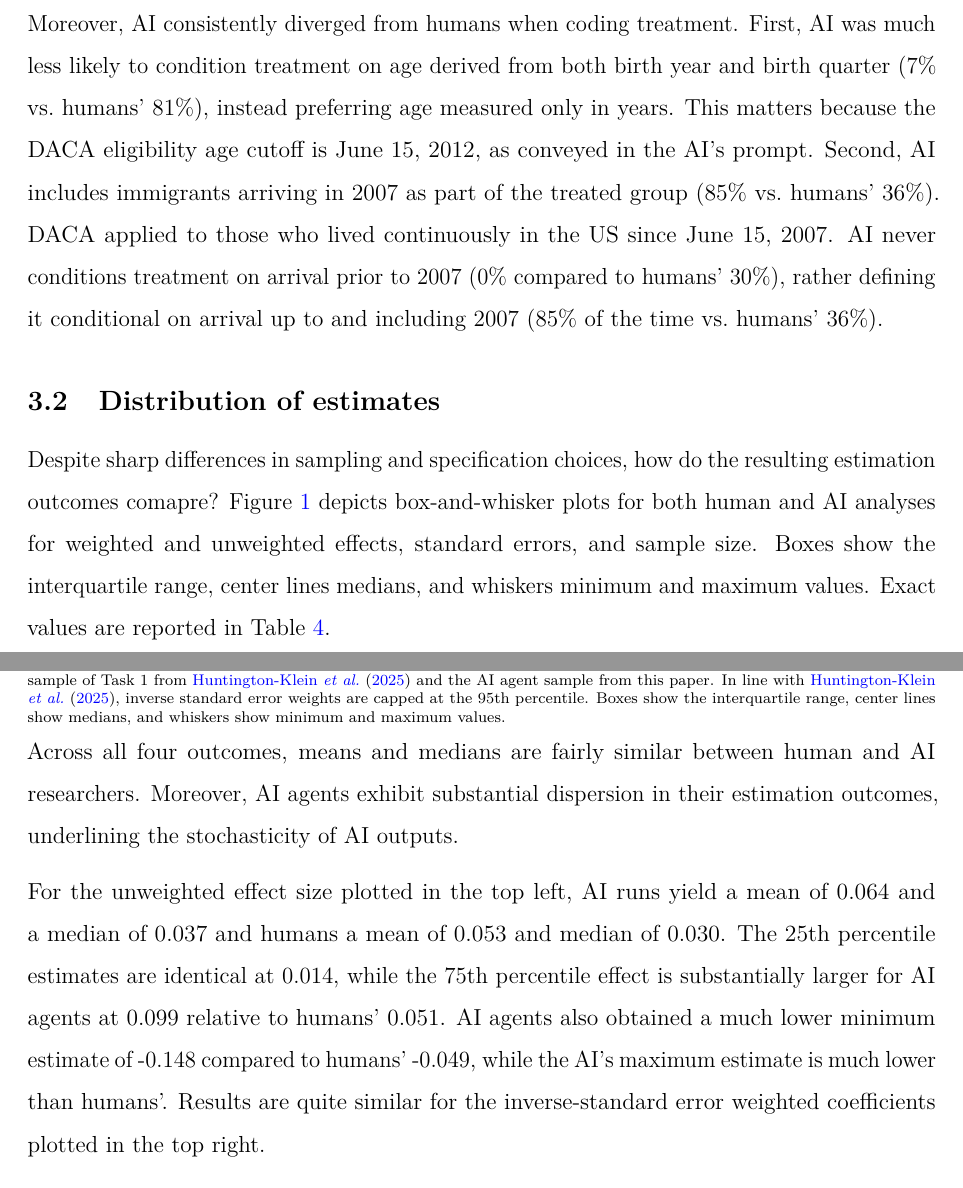
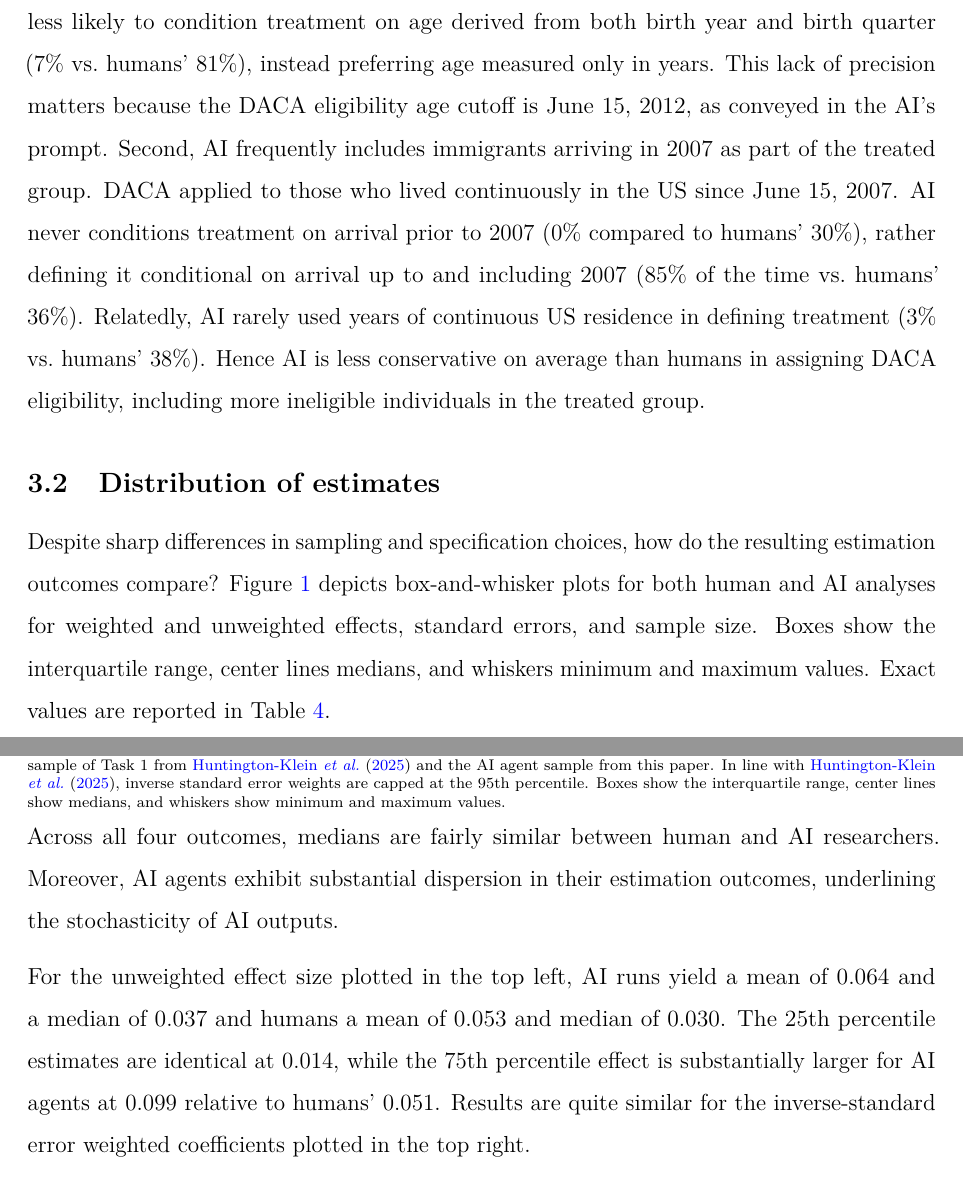
Before and after one commit to brettmcc/LLM-bootstrapping, a LaTeX paper (paper/LLM_replications.tex, which reads paper/LLM_replications_wordcount.tex): two parts of pages 10 and 11 of 14, joined at a grey line, cut at the place of the change. Compiled offline with pdfLaTeX.

Commit message:
final paper polishing

```diff
--- a/paper/LLM_replications.tex
+++ b/paper/LLM_replications.tex
@@ -458,19 +457,22 @@ citizens.\footnote{I suspect this results from the AI becoming highly focused on
 Moreover, AI consistently diverged from humans when coding treatment.
 First, AI was much less likely to condition treatment on age derived
 from both birth year and birth quarter (7\% vs.~humans' 81\%), instead
-preferring age measured only in years. This matters because the DACA
-eligibility age cutoff is June 15, 2012, as conveyed in the AI's prompt.
-Second, AI includes immigrants arriving in 2007 as part of the treated
-group (85\% vs.~humans' 36\%). DACA applied to those who lived
+preferring age measured only in years. This lack of precision matters
+because the DACA eligibility age cutoff is June 15, 2012, as conveyed in
+the AI's prompt. Second, AI frequently includes immigrants arriving in
+2007 as part of the treated group. DACA applied to those who lived
 continuously in the US since June 15, 2007. AI never conditions
 treatment on arrival prior to 2007 (0\% compared to humans' 30\%),
 rather defining it conditional on arrival up to and including 2007 (85\%
-of the time vs.~humans' 36\%).
+of the time vs.~humans' 36\%). Relatedly, AI rarely used years of
+continuous US residence in defining treatment (3\% vs.~humans' 38\%).
+Hence AI is less conservative on average than humans in assigning DACA
+eligibility, including more ineligible individuals in the treated group.
 
 \subsection{Distribution of estimates}\label{distribution-of-estimates}
 
 Despite sharp differences in sampling and specification choices, how do
-the resulting estimation outcomes comapre? Figure
+the resulting estimation outcomes compare? Figure
 \ref{fig:comparison-boxplots} depicts box-and-whisker plots for both
 human and AI analyses for weighted and unweighted effects, standard
 errors, and sample size. Boxes show the interquartile range, center
@@ -487,10 +489,9 @@ reported in Table \ref{tab:appendix-summary-nhk}.
 \end{minipage}
 \end{center}
 
-Across all four outcomes, means and medians are fairly similar between
-human and AI researchers. Moreover, AI agents exhibit substantial
-dispersion in their estimation outcomes, underlining the stochasticity
-of AI outputs.
+Across all four outcomes, medians are fairly similar between human and
+AI researchers. Moreover, AI agents exhibit substantial dispersion in
+their estimation outcomes, underlining the stochasticity of AI outputs.
 
 \begin{table}[!htbp]
 \centering
@@ -506,10 +507,8 @@ mean of 0.064 and a median of \aiMedianEffect{} and humans a mean of
 0.053 and median of \benchmarkMedianEffect{}. The 25th percentile
 estimates are identical at 0.014, while the 75th percentile effect is
 substantially larger for AI agents at 0.099 relative to humans' 0.051.
-AI agents also obtained a much lower minimum estimate of -0.148 compared
-to humans' -0.049, while the AI's maximum estimate is much lower than
-humans'. Results are quite similar for the inverse-standard error
-weighted coefficients plotted in the top right.
+Results are quite similar for the inverse-standard error weighted
+coefficients plotted in the top right.
 
 Human point estimates exhibit a 13\% higher standard deviation in effect
 size, driven by a much longer positive tail. The maximum human estimate
--- a/paper/LLM_replications_wordcount.tex
+++ b/paper/LLM_replications_wordcount.tex
@@ -1 +1 @@
-\newcommand{\MainTextWordCount}{2,238}
+\newcommand{\MainTextWordCount}{2,246}
```
Also changed, not shown: paper/LLM_replications.tex (35 more changed lines), 1 other file.
